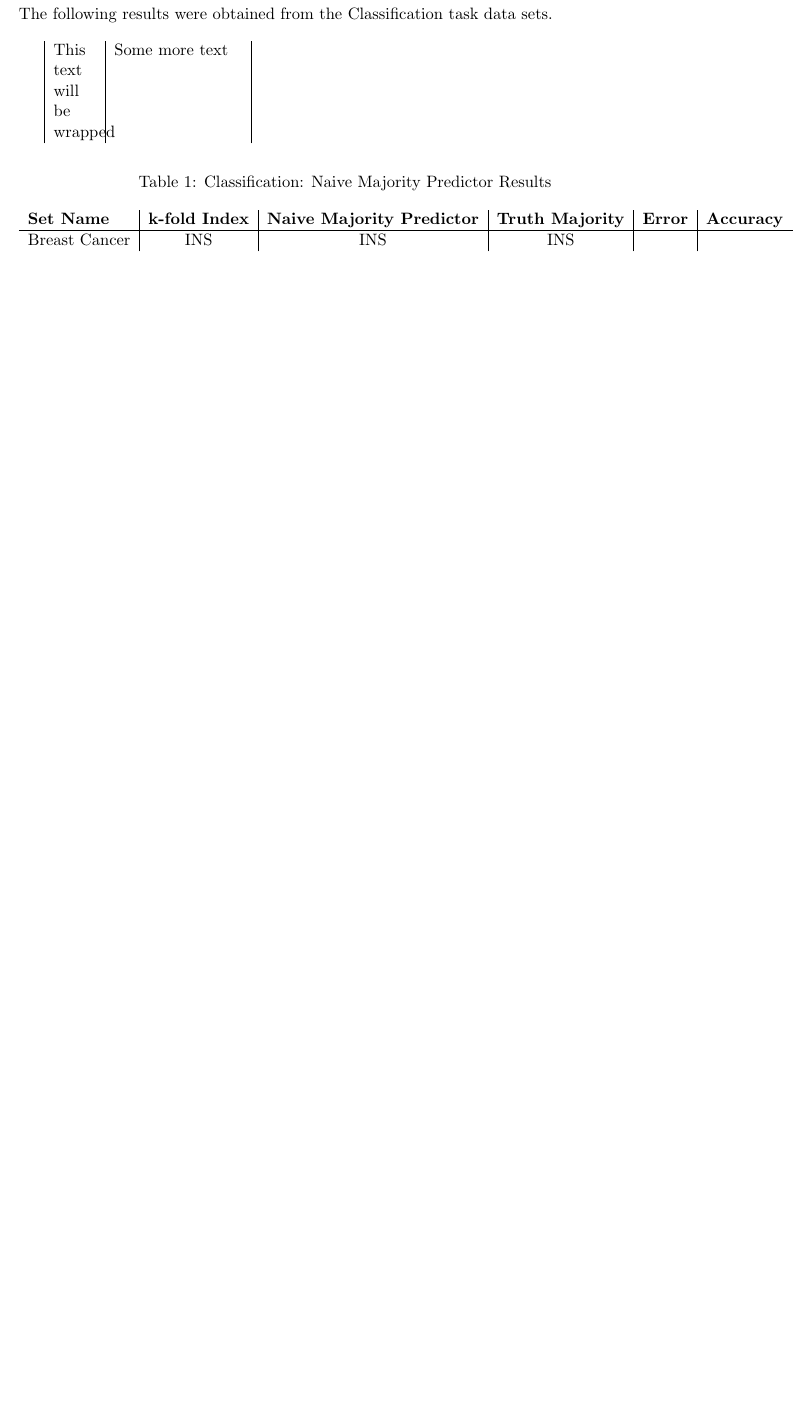
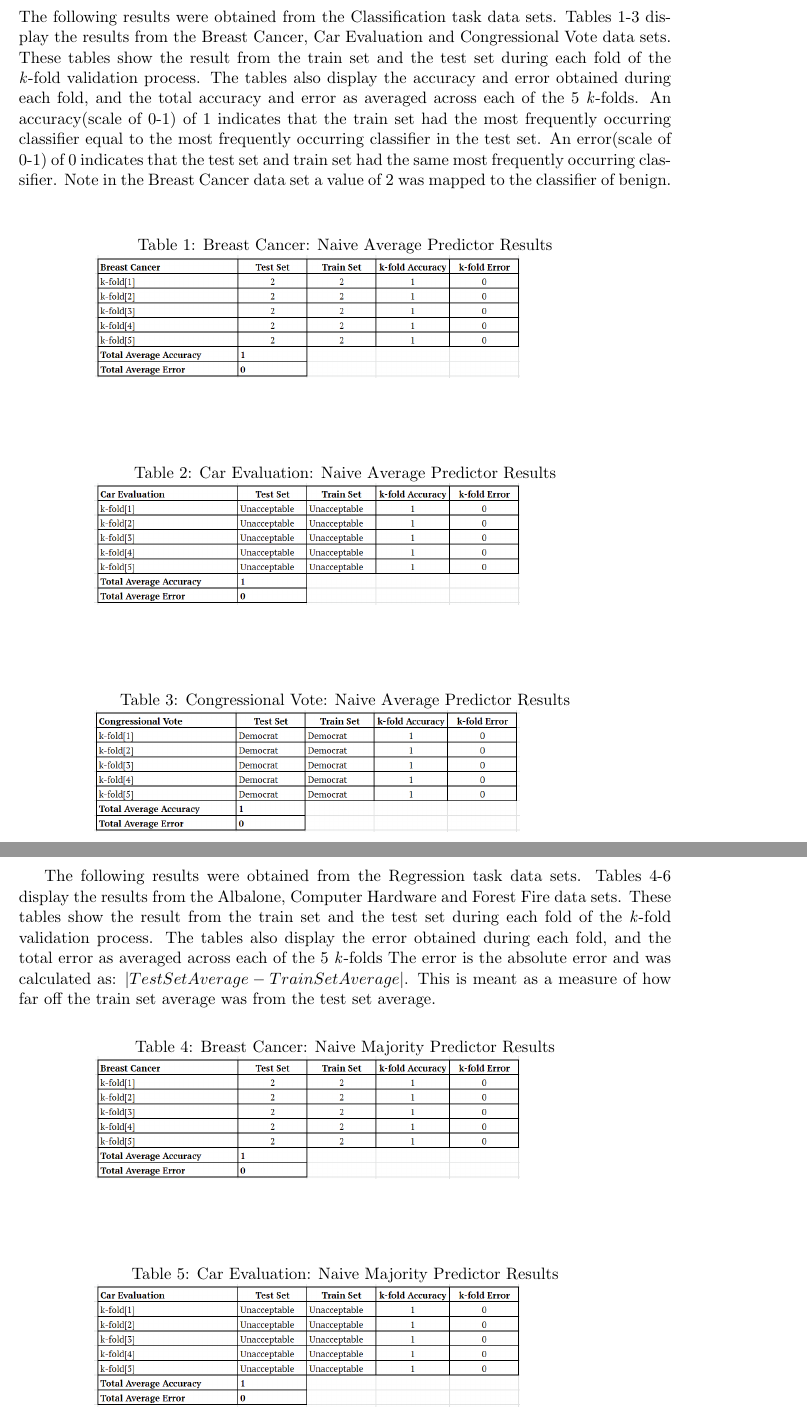
Before and after one commit to sarahawilson/IntroToML, a LaTeX document (Module1/Project1Report.tex): part of page 4 of 7 before the commit and two parts of pages 4 and 5 of 8 after it, the two joined at a grey line, cut so that both start at the same text, the shorter picture padded with empty space. Compiled offline with pdfLaTeX.

Commit message:
more results typed up.

```diff
--- a/Module1/Project1Report.tex
+++ b/Module1/Project1Report.tex
@@ -1,6 +1,7 @@
 \documentclass[twoside,11pt]{article}
 \usepackage{jmlr2e}
-\usepackage{hyperref}
+\usepackage{graphicx}
+\graphicspath{ {./images/} }
 
 % Definitions of handy macros can go here
 
@@ -80,30 +80,47 @@ Link: \newline
 \newpage
 
 \section{Results}
-The following results were obtained from the Classification task data sets.\newline
-
-
-\begin{tabular}{|p{1cm}|p{3cm}|}
-	This text will be wrapped & Some more text \\
-\end{tabular}
+The following results were obtained from the Classification task data sets.
+Tables 1-3 display the results from the Breast Cancer, Car Evaluation and Congressional Vote data sets. These tables show the result from the train set and the test set during each fold of the \textit{k}-fold validation process. The tables also display the accuracy and error obtained during each fold, and the total accuracy and error as averaged across each of the 5 \textit{k}-folds. An accuracy(scale of 0-1) of 1 indicates that the train set had the most frequently occurring classifier equal to the most frequently occurring classifier in the test set. An error(scale of 0-1) of 0 indicates that the test set and train set had the same most frequently occurring classifier. Note in the Breast Cancer data set a value of 2 was mapped to the classifier of benign.\\
 
 \begin{table}[h!]
 	\begin{center}
-		\caption{Classification: Naive Majority Predictor Results}
-		\label{tab:table1}
-		\begin{tabular}{l|c|c|c|c|c}
-			\textbf{Set Name} &
-			\textbf{\textbf{k}-fold Index} &
-			\textbf{Naive Majority Predictor} &
-			\textbf{Truth Majority} &
-			\textbf{Error} &
-			\textbf{Accuracy}\\
-			\hline
-			Breast Cancer &
-			INS &
-			INS &
-			INS &
-
-		\end{tabular}
+		\caption{Breast Cancer: Naive Average Predictor Results}
+		\label{tab:table4}
+		\includegraphics[scale=.6]{BC_Results}\newline
 	\end{center}
 \end{table}
+
+\begin{table}[h!]
+	\begin{center}
+		\caption{Car Evaluation: Naive Average Predictor Results}
+		\label{tab:table5}
+		\includegraphics[scale=.6]{CE_Results}\newline
+	\end{center}
+\end{table}
+
+\begin{table}[h!]
+	\begin{center}
+		\caption{Congressional Vote: Naive Average Predictor Results}
+		\label{tab:table6}
+		\includegraphics[scale=.6]{CV_Results}\newline
+	\end{center}
+\end{table}
+\newpage
+
+The following results were obtained from the Regression task data sets. Tables 4-6 display the results from the Albalone, Computer Hardware and Forest Fire data sets. These tables show the result from the train set and the test set during each fold of the \textit{k}-fold validation process.  The tables also display the error obtained during each fold, and the total error as averaged across each of the 5 \textit{k}-folds The error is the absolute error and was calculated as: $| Test Set Average - Train Set Average|$. This is meant as a measure of how far off the train set average was from the test set average.
+
+\begin{table}[h!]
+	\begin{center}
+		\caption{Breast Cancer: Naive Majority Predictor Results}
+		\label{tab:table1}
+		\includegraphics[scale=.6]{BC_Results}\newline
+	\end{center}
+\end{table}
+
+\begin{table}[h!]
+	\begin{center}
+		\caption{Car Evaluation: Naive Majority Predictor Results}
+		\label{tab:table2}
+		\includegraphics[scale=.6]{CE_Results}\newline
+	\end{center}
```
Also changed, not shown: Module1/Project1Report.pdf, Module1/images/BC_Results.PNG (added), Module1/images/CE_Results.PNG (added), Module1/images/CV_Results.PNG (added), Module1/Project1Report.tex (14 more changed lines), 3 other files.
